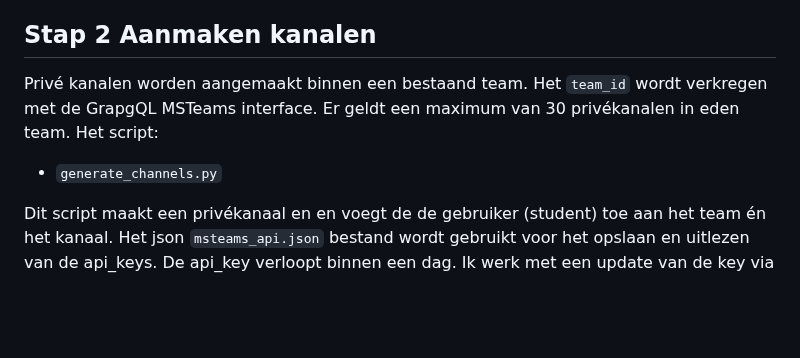
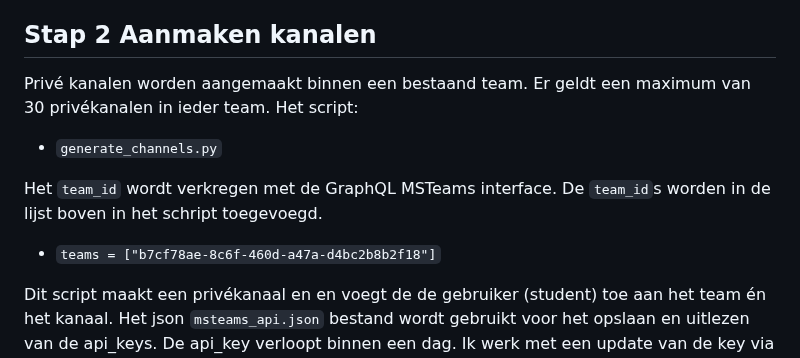
Before and after one commit to hu-ict/canvas_dashboard, a Markdown page: README.md, the part around the change. GitHub-like rendering; blank space fills up the shorter version.

```diff
--- a/README.md
+++ b/README.md
@@ -238,8 +238,11 @@ Bovenstaande stappen kunnen ook gemodelleerd worden met de
 ## Stap 1 Aanmaken teams
 Aanmaken teams in MSTeams. Je hebt voor elke max 30 studenten een team nodig.
 ## Stap 2 Aanmaken kanalen
-Privé kanalen worden aangemaakt binnen een bestaand team. Het `team_id` wordt verkregen met de GrapgQL MSTeams interface. Er geldt een maximum van 30 privékanalen in eden team. Het script:
+Privé kanalen worden aangemaakt binnen een bestaand team. Er geldt een maximum van 30 privékanalen in ieder team. Het script:
 - `generate_channels.py`
+
+Het `team_id` wordt verkregen met de GraphQL MSTeams interface. De `team_id`s worden in de lijst boven in het schript toegevoegd.
+- `teams = ["b7cf78ae-8c6f-460d-a47a-d4bc2b8b2f18"]`
 
 Dit script maakt een privékanaal en en voegt de de gebruiker (student) toe aan het team én het kanaal. Het json `msteams_api.json` bestand wordt gebruikt voor het opslaan en uitlezen van de api_keys. De api_key verloopt binnen een dag. Ik werk met een update van de key via de Graph Explorer. De api_key wordt in het api bestand gezet onder `gen_token`.
 ## Stap 3 Uilezen kanaal UID
```
